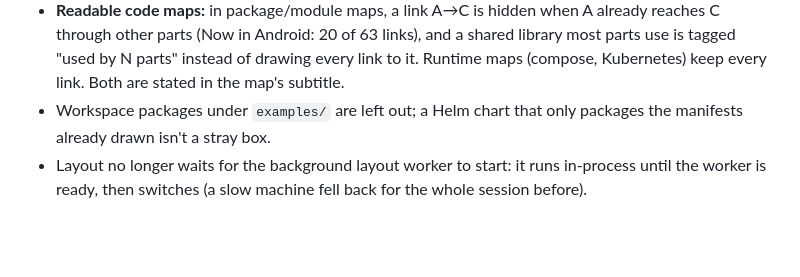
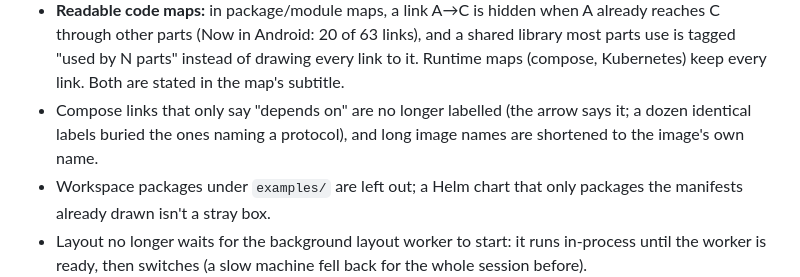
Before and after one commit to Sarthak-47/crtgrphr, a Markdown page: CHANGELOG.md, the part around the change. Drawn GitHub-style; blank space fills up the shorter version.

```diff
--- a/CHANGELOG.md
+++ b/CHANGELOG.md
@@ -29,6 +29,9 @@ excalidraw, Now in Android) and fixed what came out wrong:
   shared library most parts use is tagged "used by N parts" instead of drawing
   every link to it. Runtime maps (compose, Kubernetes) keep every link. Both are
   stated in the map's subtitle.
+- Compose links that only say "depends on" are no longer labelled (the arrow says
+  it; a dozen identical labels buried the ones naming a protocol), and long image
+  names are shortened to the image's own name.
 - Workspace packages under `examples/` are left out; a Helm chart that only
   packages the manifests already drawn isn't a stray box.
 - Layout no longer waits for the background layout worker to start: it runs
```
Also changed, not shown: README.md (+7 -0 lines), docs/images/example-spring-petclinic.png (added), 6 other files.
